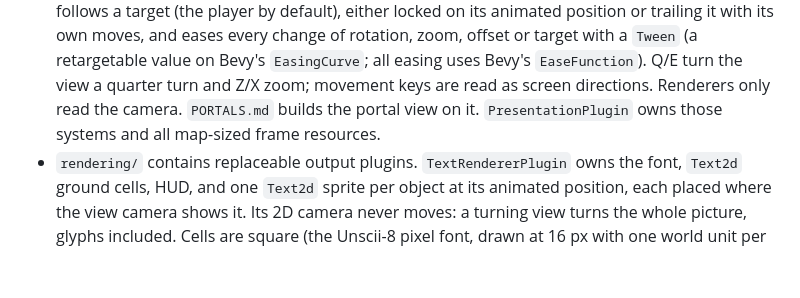
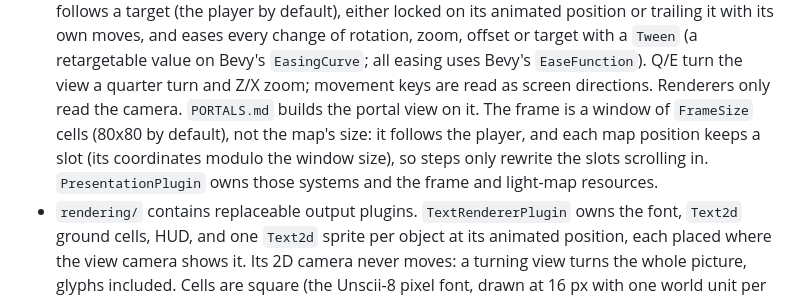
Before and after one commit to suilevap/gridvail, a Markdown page: ARCHITECTURE.md, the part around the change. Drawn GitHub-style; blank space fills up the shorter version.

```diff
--- a/ARCHITECTURE.md
+++ b/ARCHITECTURE.md
@@ -105,7 +105,11 @@ and renderers must not import it.
   and Z/X zoom;
   movement keys are read as screen directions. Renderers only read the
   camera. `PORTALS.md` builds the portal view on it.
-  `PresentationPlugin` owns those systems and all map-sized frame resources.
+  The frame is a window of `FrameSize` cells (80x80 by default), not the
+  map's size: it follows the player, and each map position keeps a slot
+  (its coordinates modulo the window size), so steps only rewrite the slots
+  scrolling in. `PresentationPlugin` owns those systems and the frame and
+  light-map resources.
 - `rendering/` contains replaceable output plugins. `TextRendererPlugin` owns
   the font, `Text2d` ground cells, HUD, and one `Text2d` sprite per object
   at its animated position, each placed where the view camera shows it. Its
```
Also changed, not shown: PORTALS.md (+5 -5 lines), README.md (+4 -2 lines).
